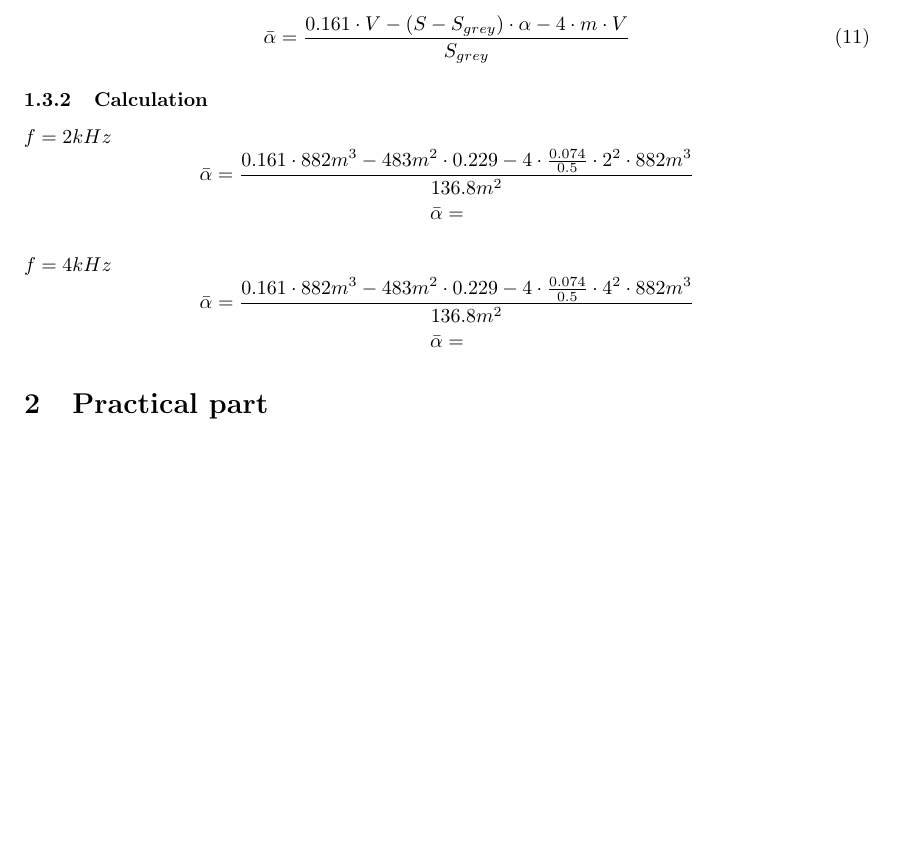
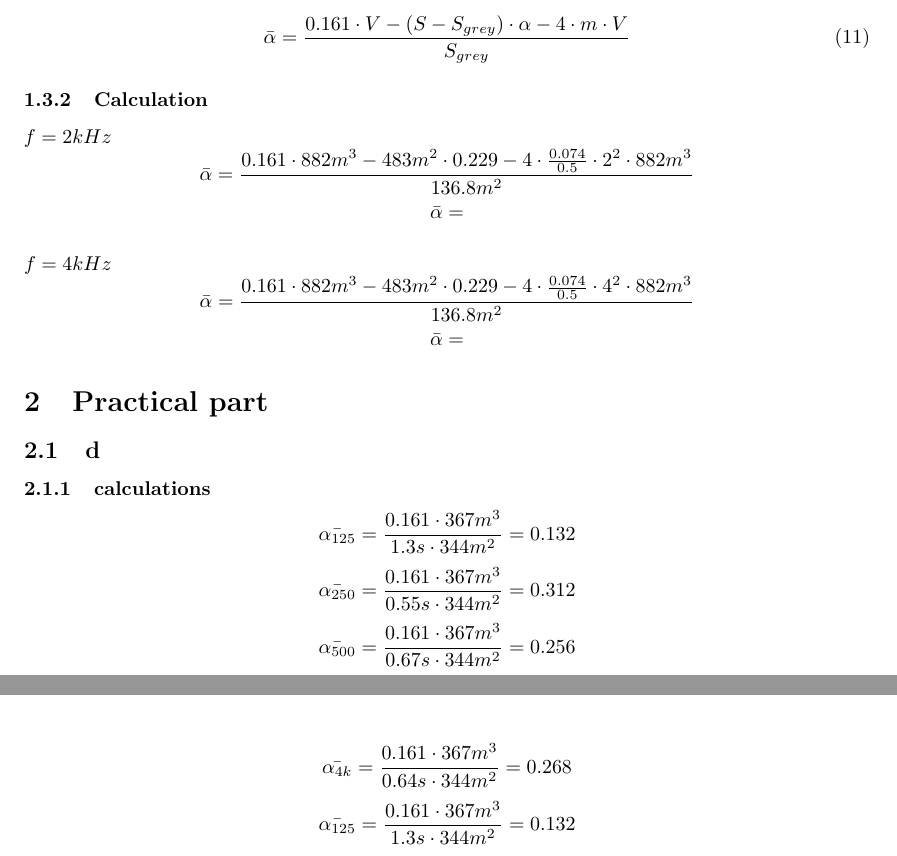
Before and after one commit to Horn2BWild/NTNU2014, a LaTeX document (TTT4170_Audiotechnology/Lab1/protocol.tex): part of page 2 of 2 before the commit and two parts of pages 2 and 3 of 3 after it, the two joined at a grey line, cut so that both start at the same text, the shorter picture padded with empty space. Compiled offline with pdfLaTeX.

Commit message:
added (d) calculations

```diff
--- a/TTT4170_Audiotechnology/Lab1/protocol.tex
+++ b/TTT4170_Audiotechnology/Lab1/protocol.tex
@@ -99,4 +99,13 @@
 					$$\bar{\alpha}=\frac{0.161\cdot 882m^3-483m^2\cdot 0.229-4\cdot \frac{0.074}{0.5}\cdot 4^2\cdot 882m^3}{136.8m^2}$$
 					$$\bar{\alpha}=$$
 	\section{Practical part}
+\subsection{d}
+\subsubsection{calculations}
+$$\bar{\alpha_{125}}=\frac{0.161\cdot 367m^3}{1.3s\cdot 344m^2}=0.132$$
+$$\bar{\alpha_{250}}=\frac{0.161\cdot 367m^3}{0.55s\cdot 344m^2}=0.312$$
+$$\bar{\alpha_{500}}=\frac{0.161\cdot 367m^3}{0.67s\cdot 344m^2}=0.256$$
+$$\bar{\alpha_{1k}}=\frac{0.161\cdot 367m^3}{0.72s\cdot 344m^2}=0.239$$
+$$\bar{\alpha_{2k}}=\frac{0.161\cdot 367m^3}{0.77s\cdot 344m^2}=0.223$$
+$$\bar{\alpha_{4k}}=\frac{0.161\cdot 367m^3}{0.64s\cdot 344m^2}=0.268$$
+$$\bar{\alpha_{125}}=\frac{0.161\cdot 367m^3}{1.3s\cdot 344m^2}=0.132$$
 \end{document}
```
Also changed, not shown: TET4135_Energysystems/Assignments/Ass4/ass4.pdf (added).
